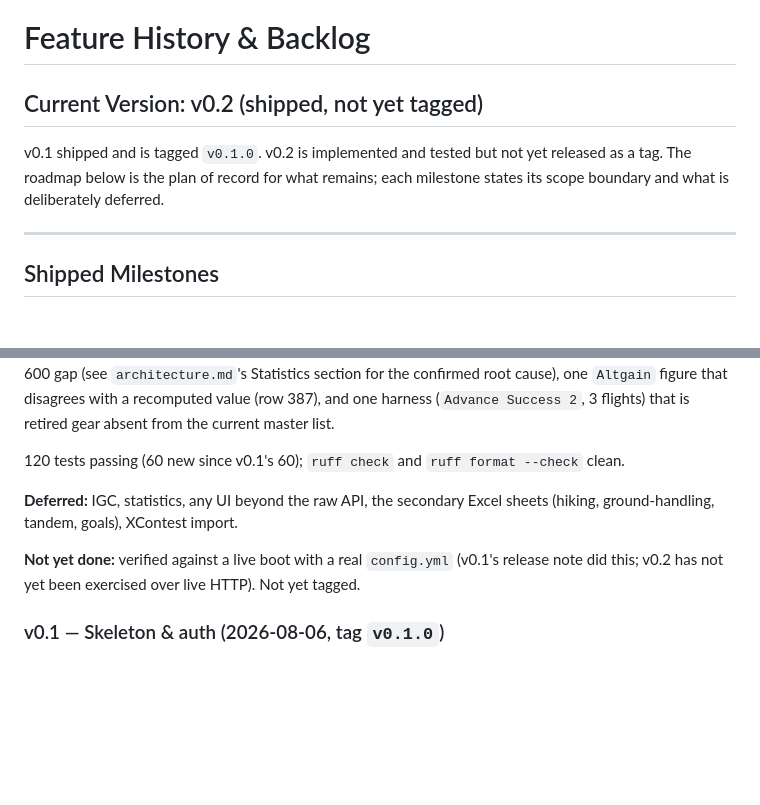
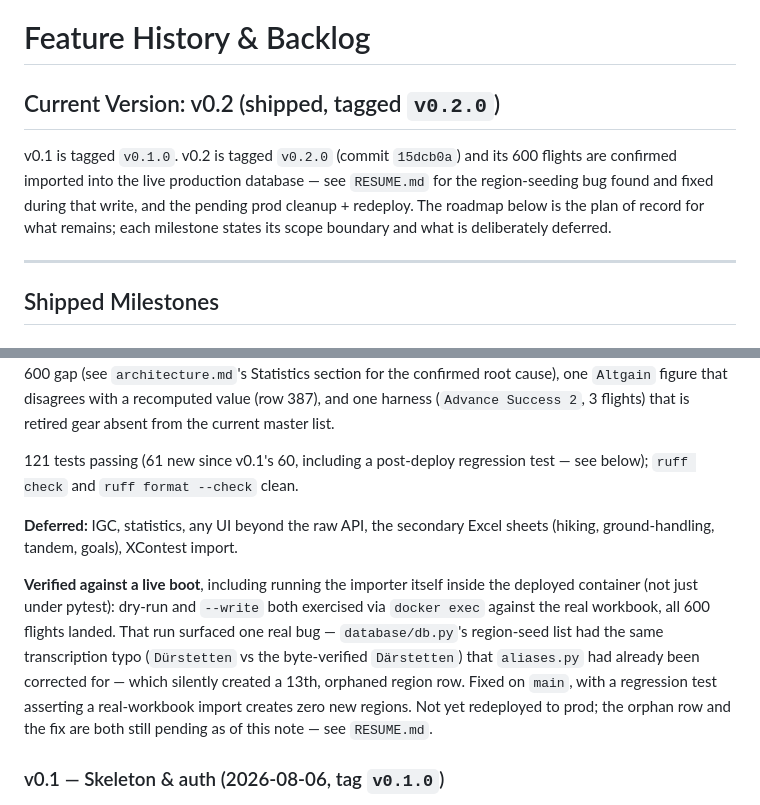
Before and after one commit to Think4dvantage/flightlog, a Markdown page: .ai/context/features.md, 2 parts joined by grey strips. Drawn GitHub-style; blank space fills up the shorter version.

```diff
--- a/.ai/context/features.md
+++ b/.ai/context/features.md
@@ -1,10 +1,11 @@
 # Feature History & Backlog
 
-## Current Version: v0.2 (shipped, not yet tagged)
+## Current Version: v0.2 (shipped, tagged `v0.2.0`)
 
-v0.1 shipped and is tagged `v0.1.0`. v0.2 is implemented and tested but not yet released as a tag. The
-roadmap below is the plan of record for what remains; each milestone states its scope boundary and what
-is deliberately deferred.
+v0.1 is tagged `v0.1.0`. v0.2 is tagged `v0.2.0` (commit `15dcb0a`) and its 600 flights are confirmed
+imported into the live production database — see `RESUME.md` for the region-seeding bug found and fixed
+during that write, and the pending prod cleanup + redeploy. The roadmap below is the plan of record for
+what remains; each milestone states its scope boundary and what is deliberately deferred.
 
 ---
 
@@ -26,13 +27,19 @@ region-formula bug behind the 596-vs-600 gap (see `architecture.md`'s Statistics
 confirmed root cause), one `Altgain` figure that disagrees with a recomputed value (row 387), and one
 harness (`Advance Success 2`, 3 flights) that is retired gear absent from the current master list.
 
-120 tests passing (60 new since v0.1's 60); `ruff check` and `ruff format --check` clean.
+121 tests passing (61 new since v0.1's 60, including a post-deploy regression test — see below);
+`ruff check` and `ruff format --check` clean.
 
 **Deferred:** IGC, statistics, any UI beyond the raw API, the secondary Excel sheets (hiking,
 ground-handling, tandem, goals), XContest import.
 
-**Not yet done:** verified against a live boot with a real `config.yml` (v0.1's release note did this;
-v0.2 has not yet been exercised over live HTTP). Not yet tagged.
+**Verified against a live boot**, including running the importer itself inside the deployed container
+(not just under pytest): dry-run and `--write` both exercised via `docker exec` against the real
+workbook, all 600 flights landed. That run surfaced one real bug — `database/db.py`'s region-seed list
+had the same transcription typo (`Dürstetten` vs the byte-verified `Därstetten`) that `aliases.py` had
+already been corrected for — which silently created a 13th, orphaned region row. Fixed on `main`, with a
+regression test asserting a real-workbook import creates zero new regions. Not yet redeployed to prod;
+the orphan row and the fix are both still pending as of this note — see `RESUME.md`.
 
 ### v0.1 — Skeleton & auth (2026-08-06, tag `v0.1.0`)
 
```
Also changed, not shown: .ai/context/architecture.md (+9 -0 lines), RESUME.md (+42 -12 lines).
